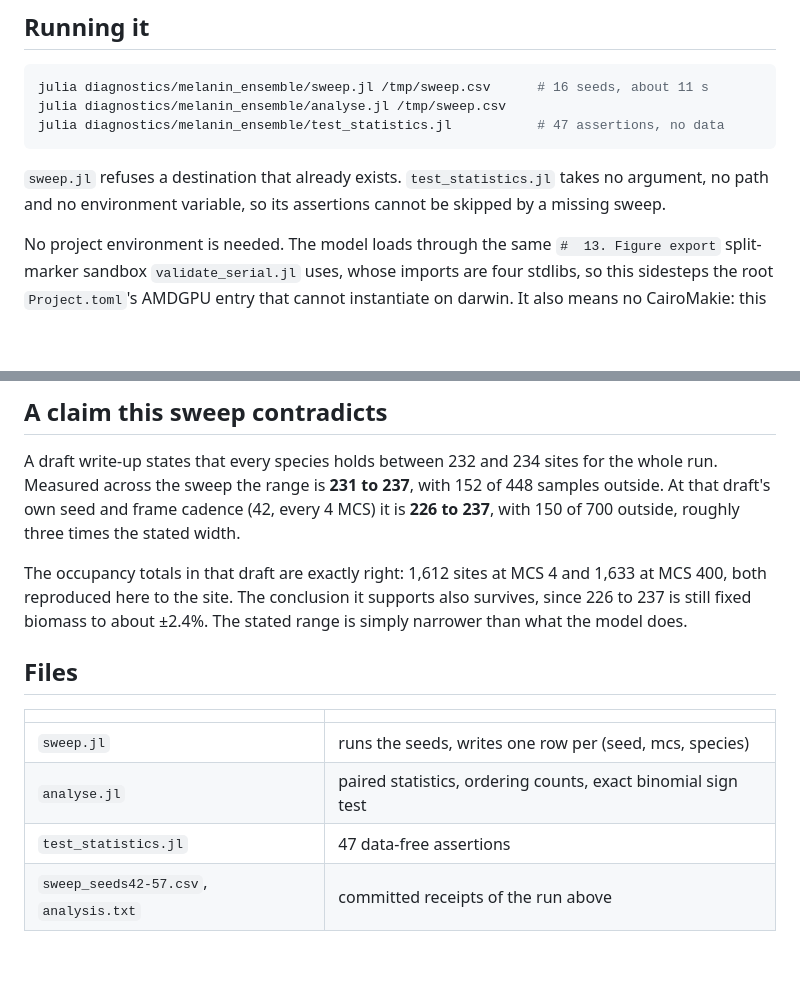
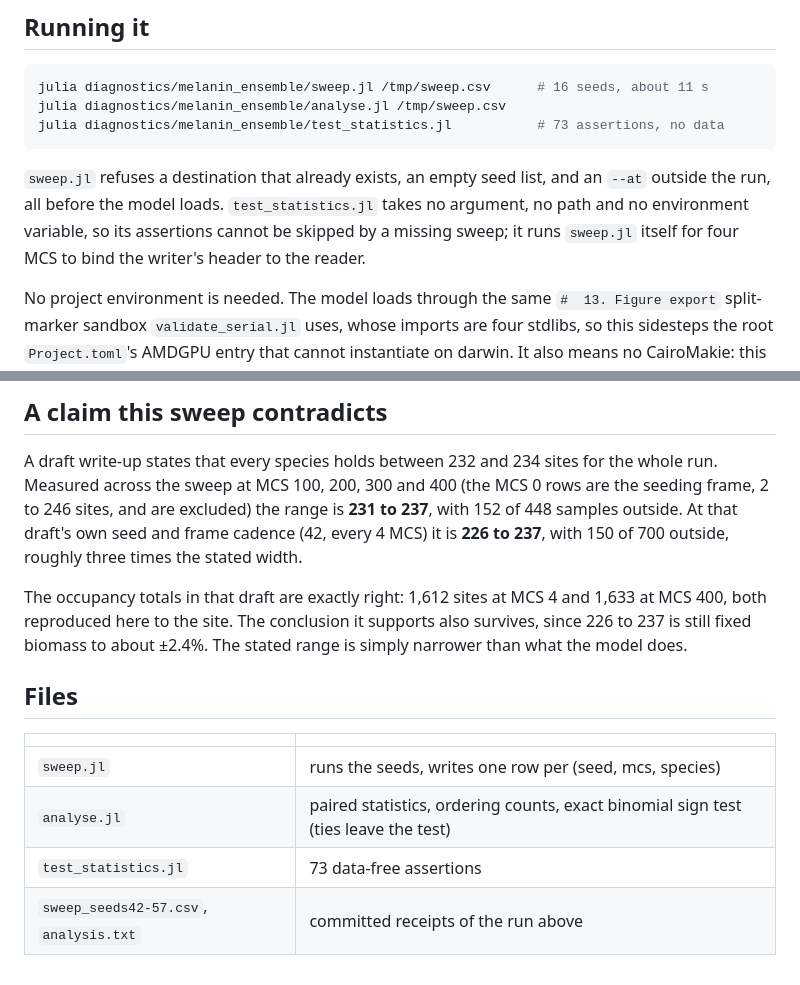
Before and after one commit to aurascoper/Biofilms, a Markdown page: diagnostics/melanin_ensemble/README.md, 2 parts joined by grey strips. GitHub-like rendering; blank space fills up the shorter version.

Commit message:
README: the assertion count was stale twice over, and the volume range names the frames it covers
47 was written before the symmetry loop existed; the suite had 52 and now has 73, at
both places the README states it. The "231 to 237 across the sweep" range excludes the
MCS 0 seeding frame, whose volumes span 2 to 246; the sentence now says which four
frames it covers and why the first is out.

Co-Authored-By: Claude Fable 5.1 <noreply@anthropic.com>
Claude-Session: https://claude.ai/code/session_01MdAnqjSuwivGXwFEqSyJrx

````diff
--- a/diagnostics/melanin_ensemble/README.md
+++ b/diagnostics/melanin_ensemble/README.md
@@ -14,12 +14,13 @@ applied to its own output.
 ```sh
 julia diagnostics/melanin_ensemble/sweep.jl /tmp/sweep.csv      # 16 seeds, about 11 s
 julia diagnostics/melanin_ensemble/analyse.jl /tmp/sweep.csv
-julia diagnostics/melanin_ensemble/test_statistics.jl           # 47 assertions, no data
+julia diagnostics/melanin_ensemble/test_statistics.jl           # 73 assertions, no data
 ```
 
-`sweep.jl` refuses a destination that already exists. `test_statistics.jl` takes no
-argument, no path and no environment variable, so its assertions cannot be skipped by a
-missing sweep.
+`sweep.jl` refuses a destination that already exists, an empty seed list, and an `--at`
+outside the run, all before the model loads. `test_statistics.jl` takes no argument, no
+path and no environment variable, so its assertions cannot be skipped by a missing sweep;
+it runs `sweep.jl` itself for four MCS to bind the writer's header to the reader.
 
 No project environment is needed. The model loads through the same `#  13. Figure export`
 split-marker sandbox `validate_serial.jl` uses, whose imports are four stdlibs, so this
@@ -76,7 +77,9 @@ trajectory displays an input, and says nothing about whether the input is right.
 ## A claim this sweep contradicts
 
 A draft write-up states that every species holds between 232 and 234 sites for the whole run.
-Measured across the sweep the range is **231 to 237**, with 152 of 448 samples outside. At
+Measured across the sweep at MCS 100, 200, 300 and 400 (the MCS 0 rows are the seeding
+frame, 2 to 246 sites, and are excluded) the range is **231 to 237**, with 152 of 448
+samples outside. At
 that draft's own seed and frame cadence (42, every 4 MCS) it is **226 to 237**, with 150 of
 700 outside, roughly three times the stated width.
 
@@ -90,6 +93,6 @@ model does.
 | | |
 |---|---|
 | `sweep.jl` | runs the seeds, writes one row per (seed, mcs, species) |
-| `analyse.jl` | paired statistics, ordering counts, exact binomial sign test |
-| `test_statistics.jl` | 47 data-free assertions |
+| `analyse.jl` | paired statistics, ordering counts, exact binomial sign test (ties leave the test) |
+| `test_statistics.jl` | 73 data-free assertions |
 | `sweep_seeds42-57.csv`, `analysis.txt` | committed receipts of the run above |
````
